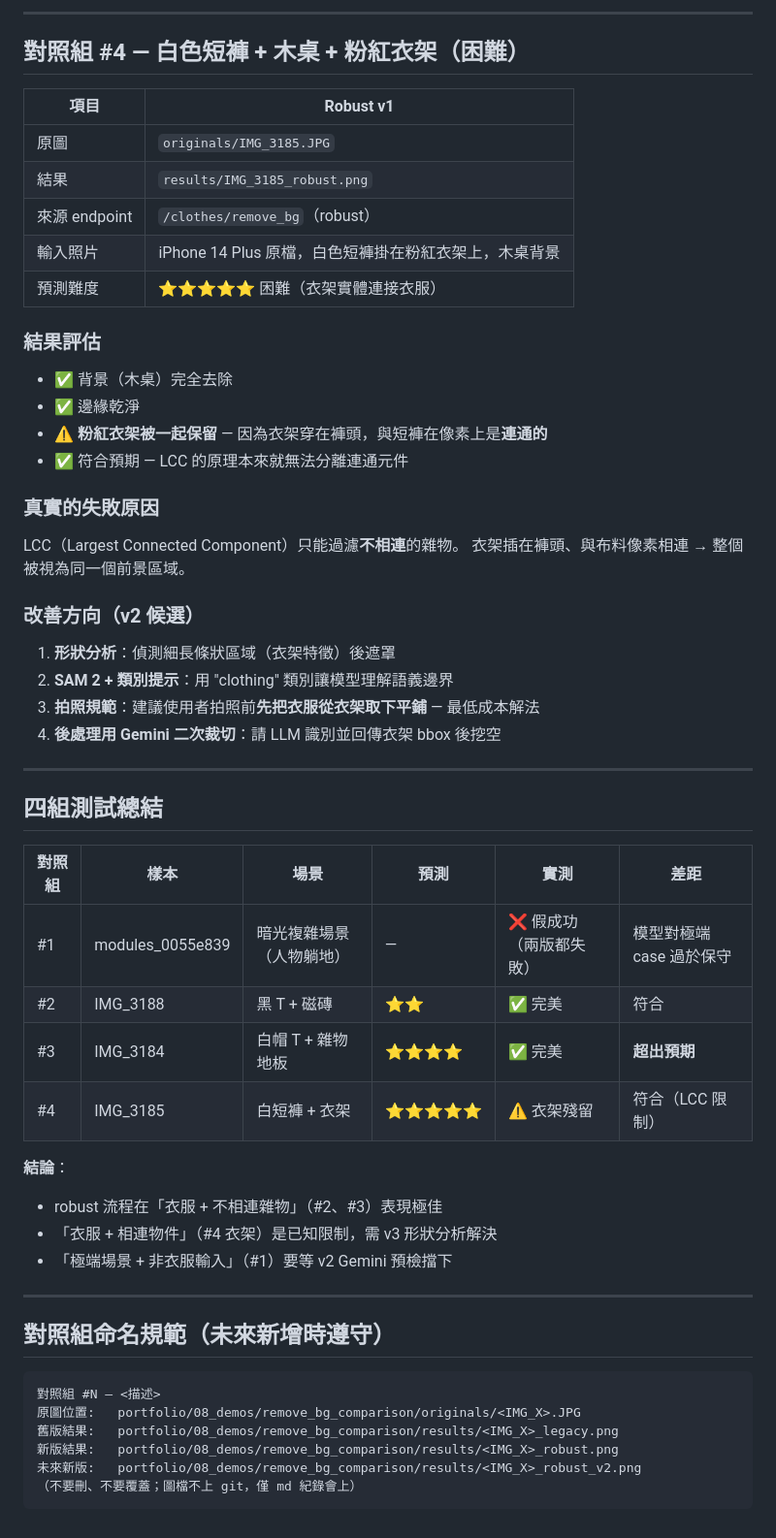
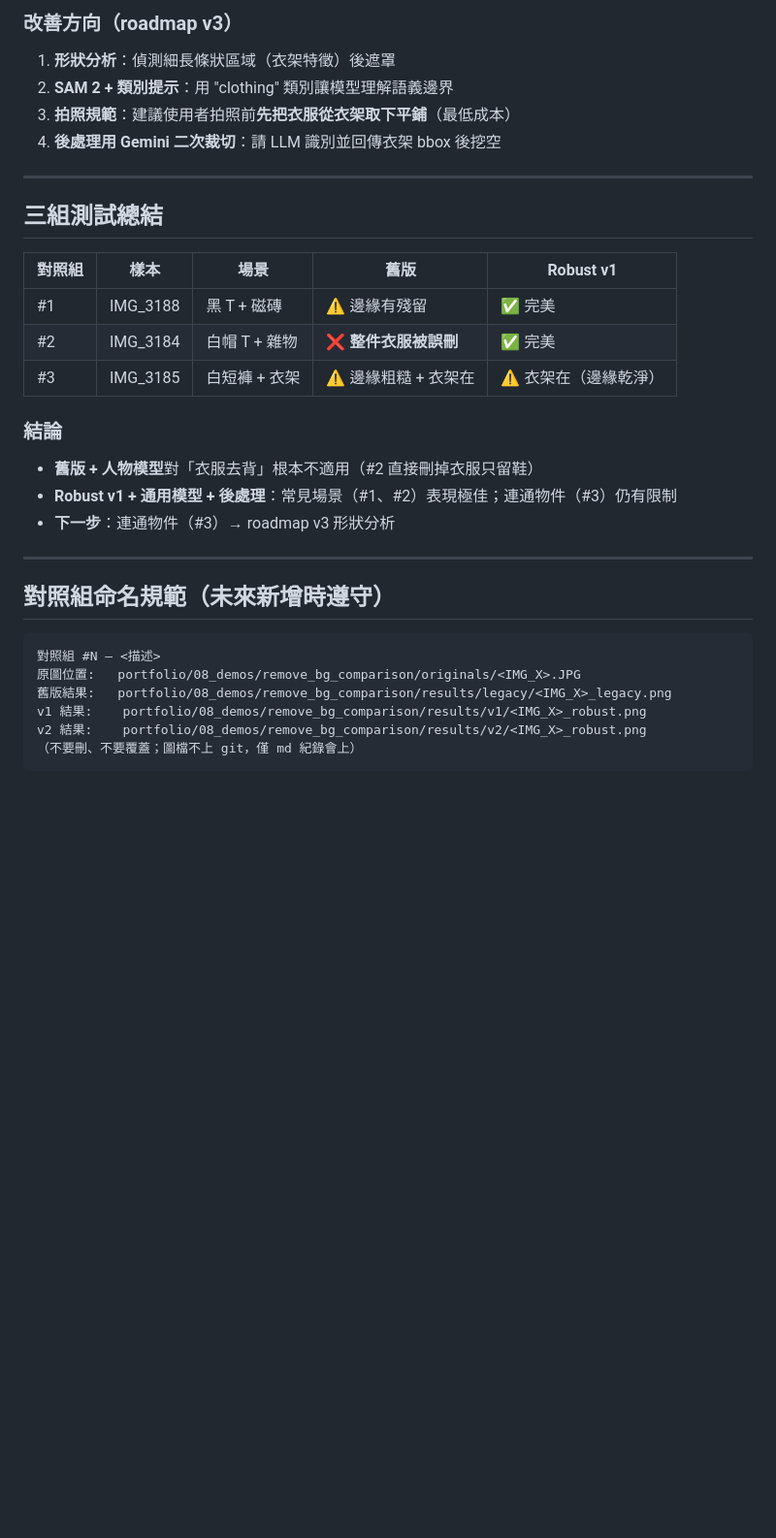
Before and after one commit to jiankaiz479-collab/ai_code, a Markdown page: portfolio/08_demos/comparison_log.md, the part around one of its changes. Shown at 97% size. Drawn GitHub-style; blank space fills up the shorter version.

````diff
--- a/portfolio/08_demos/comparison_log.md
+++ b/portfolio/08_demos/comparison_log.md
@@ -102,50 +83,26 @@ LCC 在這類「衣服是唯一主體 + 雜物獨立散落」的場景非常有
 
----
-
-## 對照組 #4 — 白色短褲 + 木桌 + 粉紅衣架（困難）
-
-| 項目 | Robust v1 |
-|---|---|
-| 原圖 | `originals/IMG_3185.JPG` |
-| 結果 | `results/IMG_3185_robust.png` |
-| 來源 endpoint | `/clothes/remove_bg`（robust） |
-| 輸入照片 | iPhone 14 Plus 原檔，白色短褲掛在粉紅衣架上，木桌背景 |
-| 預測難度 | ⭐⭐⭐⭐⭐ 困難（衣架實體連接衣服） |
-
-### 結果評估
-
-- ✅ 背景（木桌）完全去除
-- ✅ 邊緣乾淨
-- ⚠️ **粉紅衣架被一起保留** — 因為衣架穿在褲頭，與短褲在像素上是**連通的**
-- ✅ 符合預期 — LCC 的原理本來就無法分離連通元件
-
-### 真實的失敗原因
-
-LCC（Largest Connected Component）只能過濾**不相連**的雜物。
-衣架插在褲頭、與布料像素相連 → 整個被視為同一個前景區域。
-
-### 改善方向（v2 候選）
+### 改善方向（roadmap v3）
 
 1. **形狀分析**：偵測細長條狀區域（衣架特徵）後遮罩
 2. **SAM 2 + 類別提示**：用 "clothing" 類別讓模型理解語義邊界
-3. **拍照規範**：建議使用者拍照前**先把衣服從衣架取下平鋪** — 最低成本解法
+3. **拍照規範**：建議使用者拍照前**先把衣服從衣架取下平鋪**（最低成本）
 4. **後處理用 Gemini 二次裁切**：請 LLM 識別並回傳衣架 bbox 後挖空
 
 ---
 
-## 四組測試總結
+## 三組測試總結
 
-| 對照組 | 樣本 | 場景 | 預測 | 實測 | 差距 |
-|---|---|---|---|---|---|
-| #1 | modules_0055e839 | 暗光複雜場景（人物躺地）| — | ❌ 假成功（兩版都失敗）| 模型對極端 case 過於保守 |
-| #2 | IMG_3188 | 黑 T + 磁磚 | ⭐⭐ | ✅ 完美 | 符合 |
-| #3 | IMG_3184 | 白帽 T + 雜物地板 | ⭐⭐⭐⭐ | ✅ 完美 | **超出預期** |
-| #4 | IMG_3185 | 白短褲 + 衣架 | ⭐⭐⭐⭐⭐ | ⚠️ 衣架殘留 | 符合（LCC 限制）|
+| 對照組 | 樣本 | 場景 | 舊版 | Robust v1 |
+|---|---|---|---|---|
+| #1 | IMG_3188 | 黑 T + 磁磚 | ⚠️ 邊緣有殘留 | ✅ 完美 |
+| #2 | IMG_3184 | 白帽 T + 雜物 | ❌ **整件衣服被誤刪** | ✅ 完美 |
+| #3 | IMG_3185 | 白短褲 + 衣架 | ⚠️ 邊緣粗糙 + 衣架在 | ⚠️ 衣架在（邊緣乾淨）|
 
-**結論**：
-- robust 流程在「衣服 + 不相連雜物」（#2、#3）表現極佳
-- 「衣服 + 相連物件」（#4 衣架）是已知限制，需 v3 形狀分析解決
-- 「極端場景 + 非衣服輸入」（#1）要等 v2 Gemini 預檢擋下
+### 結論
+
+- **舊版 + 人物模型**對「衣服去背」根本不適用（#2 直接刪掉衣服只留鞋）
+- **Robust v1 + 通用模型 + 後處理**：常見場景（#1、#2）表現極佳；連通物件（#3）仍有限制
+- **下一步**：連通物件（#3）→ roadmap v3 形狀分析
 
 ---
 
@@ -154,8 +111,8 @@ LCC（Largest Connected Component）只能過濾**不相連**的雜物。
 ```
 對照組 #N — <描述>
 原圖位置:   portfolio/08_demos/remove_bg_comparison/originals/<IMG_X>.JPG
-舊版結果:   portfolio/08_demos/remove_bg_comparison/results/<IMG_X>_legacy.png
-新版結果:   portfolio/08_demos/remove_bg_comparison/results/<IMG_X>_robust.png
-未來新版:   portfolio/08_demos/remove_bg_comparison/results/<IMG_X>_robust_v2.png
+舊版結果:   portfolio/08_demos/remove_bg_comparison/results/legacy/<IMG_X>_legacy.png
+v1 結果:    portfolio/08_demos/remove_bg_comparison/results/v1/<IMG_X>_robust.png
+v2 結果:    portfolio/08_demos/remove_bg_comparison/results/v2/<IMG_X>_robust.png
 （不要刪、不要覆蓋；圖檔不上 git，僅 md 紀錄會上）
 ```
````
Also changed, not shown: other parts of portfolio/08_demos/comparison_log.md (+48 -67 lines), portfolio/roadmap.md (+6 -10 lines), 1 other file.
